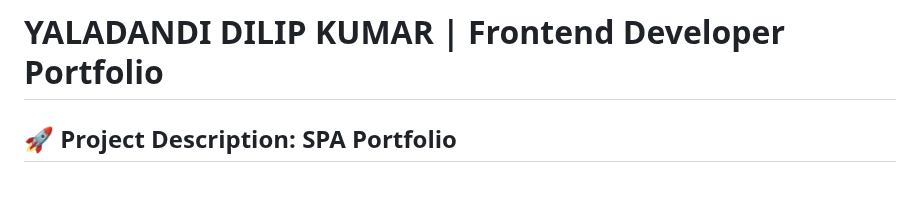
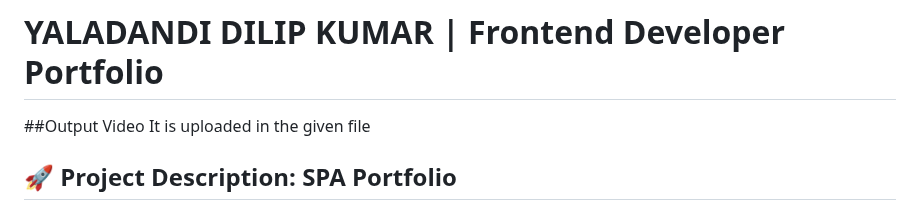
Before and after one commit to dkyaladandi/MY-PORTFOLIO-WEBSITE, a Markdown page: README.md, the part around the change. Drawn GitHub-style; blank space fills up the shorter version.

```diff
--- a/README.md
+++ b/README.md
@@ -1,4 +1,6 @@
 # YALADANDI DILIP KUMAR | Frontend Developer Portfolio
+##Output Video
+It is uploaded in the given file
 
 ## 🚀 Project Description: SPA Portfolio
 
```
